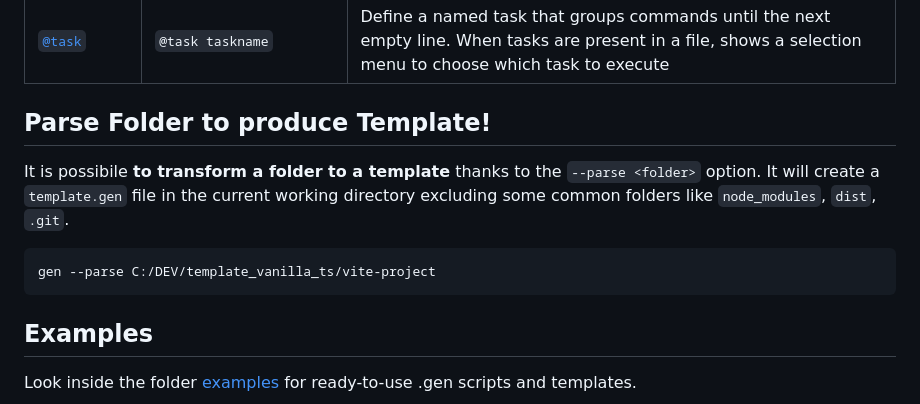
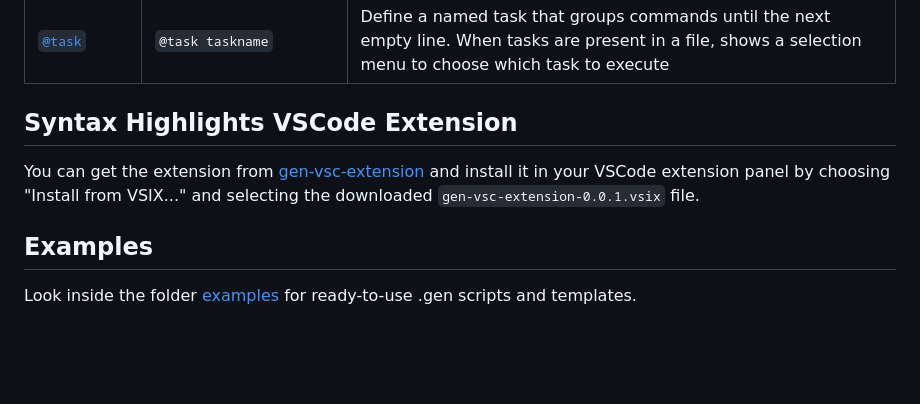
Before and after one commit to LorenzoCorbella74/my-gen, a Markdown page: README.md, the part around the change printed below. Drawn GitHub-style; blank space fills up the shorter version.

````diff
--- a/README.md
+++ b/README.md
@@ -130,11 +46,8 @@ console.log("Generated with @gen");
 | [`@import`](doc/commands/import.md) | `@import ./other.gen`                           | Import and execute commands from another .gen file at that point in the script              |
 | [`@task`](doc/commands/task.md)     | `@task taskname`                               | Define a named task that groups commands until the next empty line. When tasks are present in a file, shows a selection menu to choose which task to execute |
 
-## Parse Folder to produce Template!
-It is possibile **to transform a folder to a template** thanks to the `--parse <folder>` option. It will create a `template.gen` file in the current working directory excluding some common folders like `node_modules`, `dist`, `.git`.
-```bash
-gen --parse C:/DEV/template_vanilla_ts/vite-project
-```
+## Syntax Highlights VSCode Extension
+You can get the extension from [gen-vsc-extension](https://github.com/LorenzoCorbella74/gen-vsc-extension) and install it in your VSCode extension panel by choosing "Install from VSIX..." and selecting the downloaded `gen-vsc-extension-0.0.1.vsix` file.
 
 ## Examples
 Look inside the folder [examples](./examples/) for ready-to-use .gen scripts and templates.
````
Also changed, not shown: other parts of README.md (+2 -86 lines), doc/gen.png (added), 5 other files.
